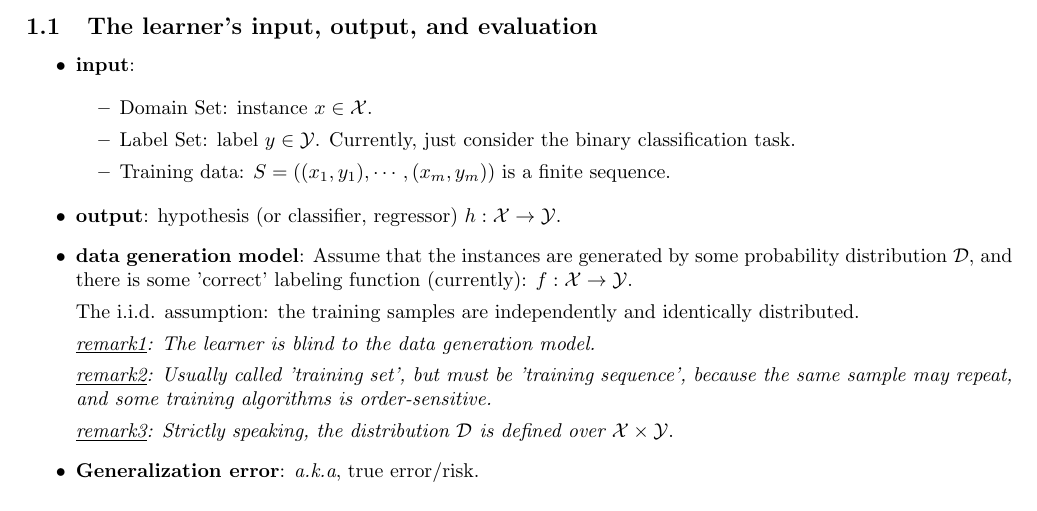
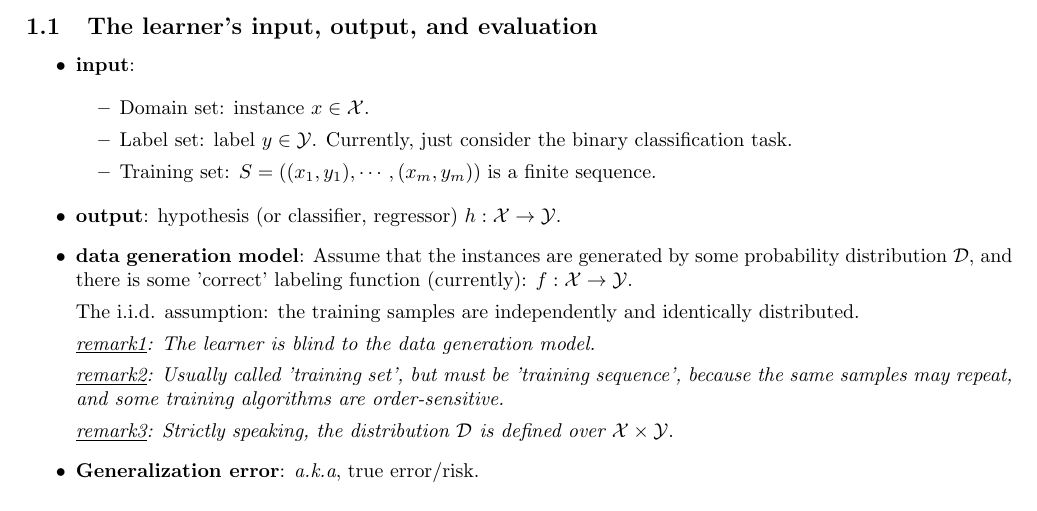
Before and after one commit to NewZsh/Notes-for-Learning-Theory, a LaTeX document (c1 PAC.tex): part of page 3 of 5, cut so that both start at the same text. Compiled offline with pdfLaTeX.

Commit message:
Update c1 PAC.tex

```diff
--- a/c1 PAC.tex
+++ b/c1 PAC.tex
@@ -50,9 +50,9 @@ This part mainly answers the following questions:
 	\item \textbf{input}:
 
 	\begin{itemize}
-	\item Domain Set: instance $x \in \mathcal{X}$.
-	\item Label Set: label $y \in \mathcal{Y}$. Currently, just consider the binary classification task.
-	\item Training data: $S=((x_1,y_1),\cdots,(x_m,y_m))$ is a finite sequence.
+	\item Domain set: instance $x \in \mathcal{X}$.
+	\item Label set: label $y \in \mathcal{Y}$. Currently, just consider the binary classification task.
+	\item Training set: $S=((x_1,y_1),\cdots,(x_m,y_m))$ is a finite sequence.
 	\end{itemize}
 
 	\item \textbf{output}: hypothesis (or classifier, regressor) $h:\mathcal{X}\rightarrow\mathcal{Y}$.
@@ -63,7 +63,7 @@ This part mainly answers the following questions:
 
     \textit{\underline{remark1}: The learner is blind to the data generation model.}
 
-    \textit{\underline{remark2}: Usually called 'training set', but must be 'training sequence', because the same sample may repeat, and some training algorithms is order-sensitive.}
+    \textit{\underline{remark2}: Usually called 'training set', but must be 'training sequence', because the same samples may repeat, and some training algorithms are order-sensitive.}
 
     \textit{\underline{remark3}: Strictly speaking, the distribution $\mathcal{D}$ is defined over $\mathcal{X}\times\mathcal{Y}$}.
 
```
